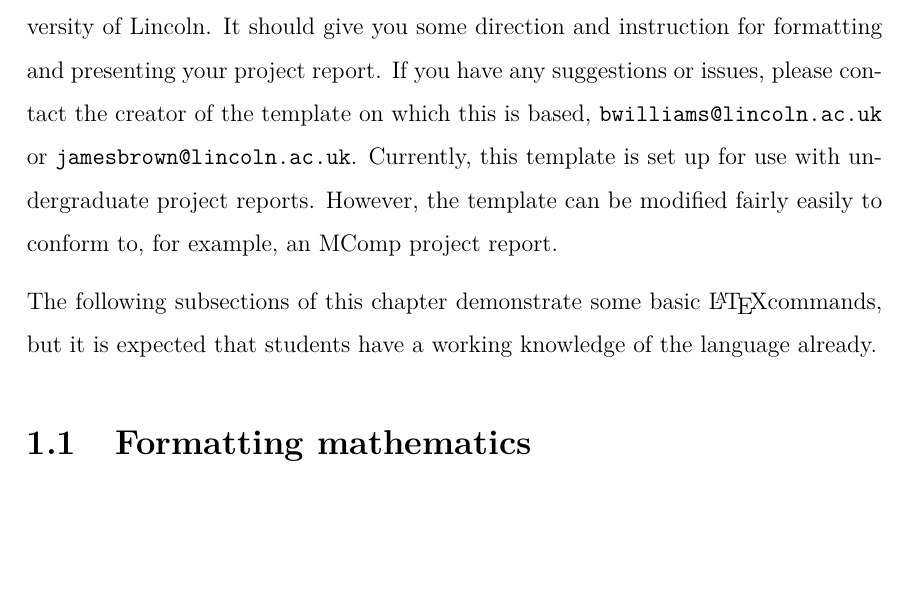
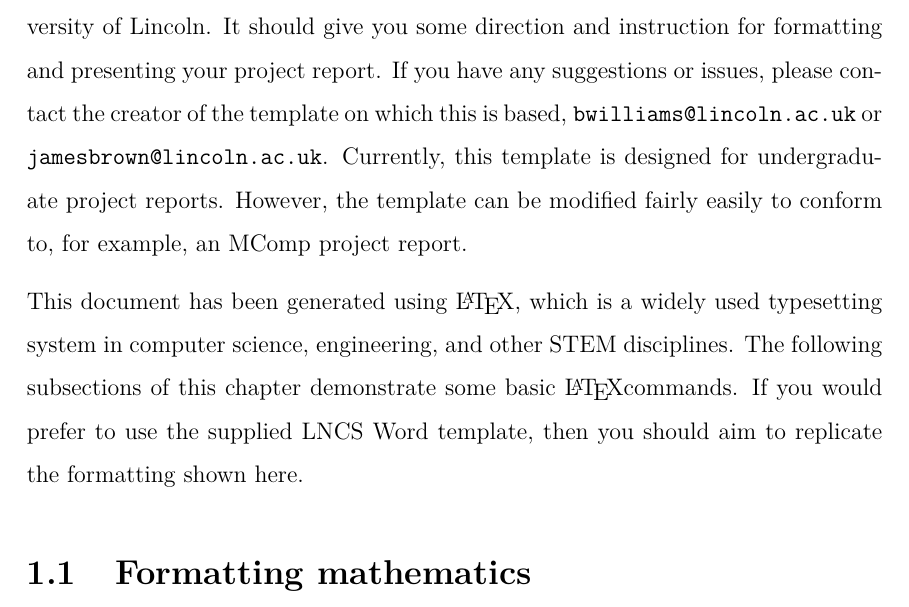
Before and after one commit to jmbrown89/UoL-SoCS-Diss-Template, a LaTeX thesis (main.tex, which reads chapters/introduction.tex): part of page 7 of 17, cut so that both start at the same text, the shorter picture padded with empty space. Compiled offline with pdfLaTeX.

Commit message:
More minor tweaks

```diff
--- a/chapters/introduction.tex
+++ b/chapters/introduction.tex
@@ -1,6 +1,6 @@
-This document is a project report template for the School of Computer Science, University of Lincoln. It should give you some direction and instruction for formatting and presenting your project report. If you have any suggestions or issues, please contact the creator of the template on which this is based, \texttt{bwilliams@lincoln.ac.uk} or \texttt{jamesbrown@lincoln.ac.uk}. Currently, this template is set up for use with undergraduate project reports. However, the template can be modified fairly easily to conform to, for example, an MComp project report.
+This document is a project report template for the School of Computer Science, University of Lincoln. It should give you some direction and instruction for formatting and presenting your project report. If you have any suggestions or issues, please contact the creator of the template on which this is based, \texttt{bwilliams@lincoln.ac.uk} or \texttt{jamesbrown@lincoln.ac.uk}. Currently, this template is designed for undergraduate project reports. However, the template can be modified fairly easily to conform to, for example, an MComp project report.
 
-The following subsections of this chapter demonstrate some basic \LaTeX commands, but it is expected that students have a working knowledge of the language already.
+This document has been generated using \LaTeX, which is a widely used typesetting system in computer science, engineering, and other STEM disciplines. The following subsections of this chapter demonstrate some basic \LaTeX commands. If you would prefer to use the supplied LNCS Word template, then you should aim to replicate the formatting shown here.
 
 \section{Formatting mathematics}
 Here are two equations:
```
